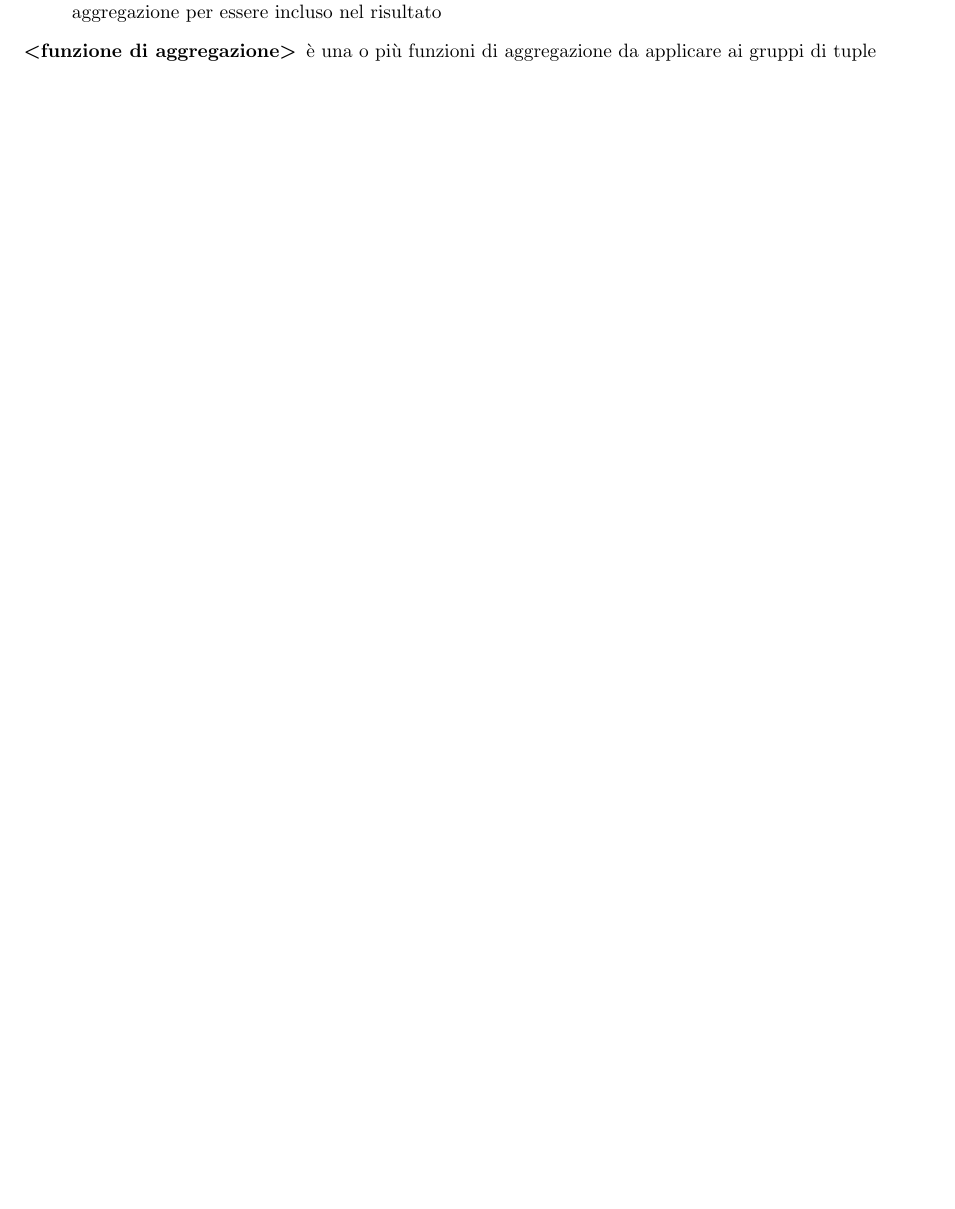
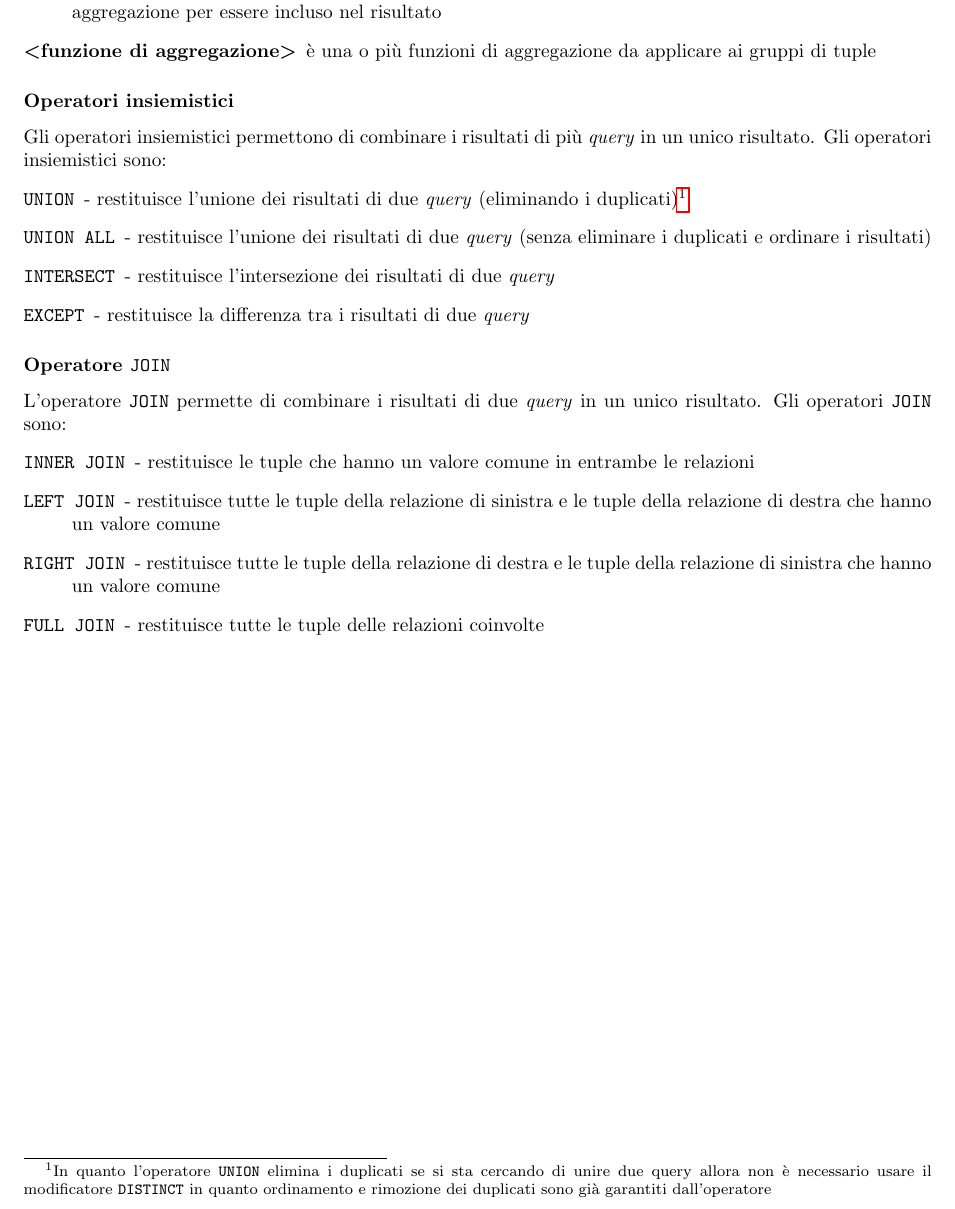
Before and after one commit to lucafano04/appuntiSecondoAnno, a LaTeX document (basiDiDati/main.tex, which reads basiDiDati/chapters/03-SQL.tex): part of page 14 of 14, cut so that both start at the same text. Compiled offline with pdfLaTeX.

Commit message:
feat(DB): :sparkles: Add lecture of 16/10/2024

```diff
--- a/basiDiDati/chapters/03-SQL.tex
+++ b/basiDiDati/chapters/03-SQL.tex
@@ -67,3 +67,19 @@ HAVING <condizione di aggregazione>
                 \item[\<condizione di aggregazione\>] è la condizione che deve essere soddisfatta dal risultato della funzione di aggregazione per essere incluso nel risultato
                 \item[\<funzione di aggregazione\>] è una o più funzioni di aggregazione da applicare ai gruppi di tuple
             \end{description}
+        \subsubsection{Operatori insiemistici}
+            Gli operatori insiemistici permettono di combinare i risultati di più \textit{query} in un unico risultato. Gli operatori insiemistici sono:
+            \begin{description}
+                \item[\texttt{UNION}] - restituisce l'unione dei risultati di due \textit{query} (eliminando i duplicati)\footnote{In quanto l'operatore \texttt{UNION} elimina i duplicati se si sta cercando di unire due query allora non è necessario usare il modificatore \texttt{DISTINCT} in quanto ordinamento e rimozione dei duplicati sono già garantiti dall'operatore}
+                \item[\texttt{UNION ALL}] - restituisce l'unione dei risultati di due \textit{query} (senza eliminare i duplicati e ordinare i risultati)
+                \item[\texttt{INTERSECT}] - restituisce l'intersezione dei risultati di due \textit{query}
+                \item[\texttt{EXCEPT}] - restituisce la differenza tra i risultati di due \textit{query}
+            \end{description}
+        \subsubsection{Operatore \texttt{JOIN}}
+            L'operatore \texttt{JOIN} permette di combinare i risultati di due \textit{query} in un unico risultato. Gli operatori \texttt{JOIN} sono:
+            \begin{description}
+                \item[\texttt{INNER JOIN}] - restituisce le tuple che hanno un valore comune in entrambe le relazioni
+                \item[\texttt{LEFT JOIN}] - restituisce tutte le tuple della relazione di sinistra e le tuple della relazione di destra che hanno un valore comune
+                \item[\texttt{RIGHT JOIN}] - restituisce tutte le tuple della relazione di destra e le tuple della relazione di sinistra che hanno un valore comune
+                \item[\texttt{FULL JOIN}] - restituisce tutte le tuple delle relazioni coinvolte
+            \end{description}
```
Also changed, not shown: basiDiDati/main.tex (+11 -8 lines), basiDiDati/main.pdf.
